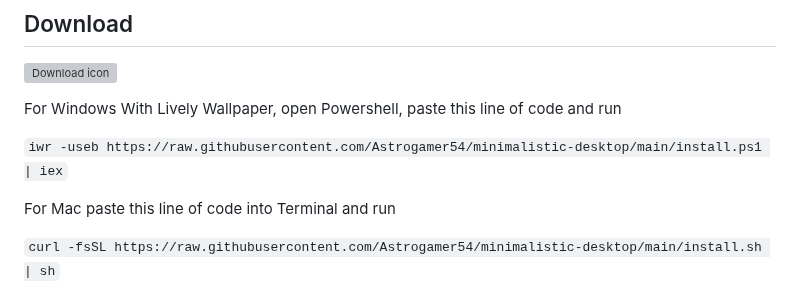
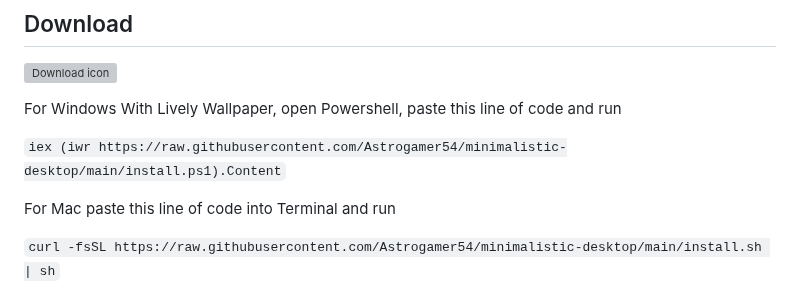
Before and after one commit to MostOriginalIGN/minimalistic-desktop, a Markdown page: README.md, the part around the change. Rendered like a GitHub page; grey boxes are pictures that could not be loaded.

````diff
--- a/README.md
+++ b/README.md
@@ -14,7 +14,7 @@ To be used with [`Lively Wallpaper`](https://rocksdanister.github.io/lively/) fo
 
 For Windows With Lively Wallpaper, open Powershell, paste this line of code and run
 
-```iwr -useb https://raw.githubusercontent.com/Astrogamer54/minimalistic-desktop/main/install.ps1 | iex```
+```iex (iwr https://raw.githubusercontent.com/Astrogamer54/minimalistic-desktop/main/install.ps1).Content```
 
 For Mac paste this line of code into Terminal and run
 
````
